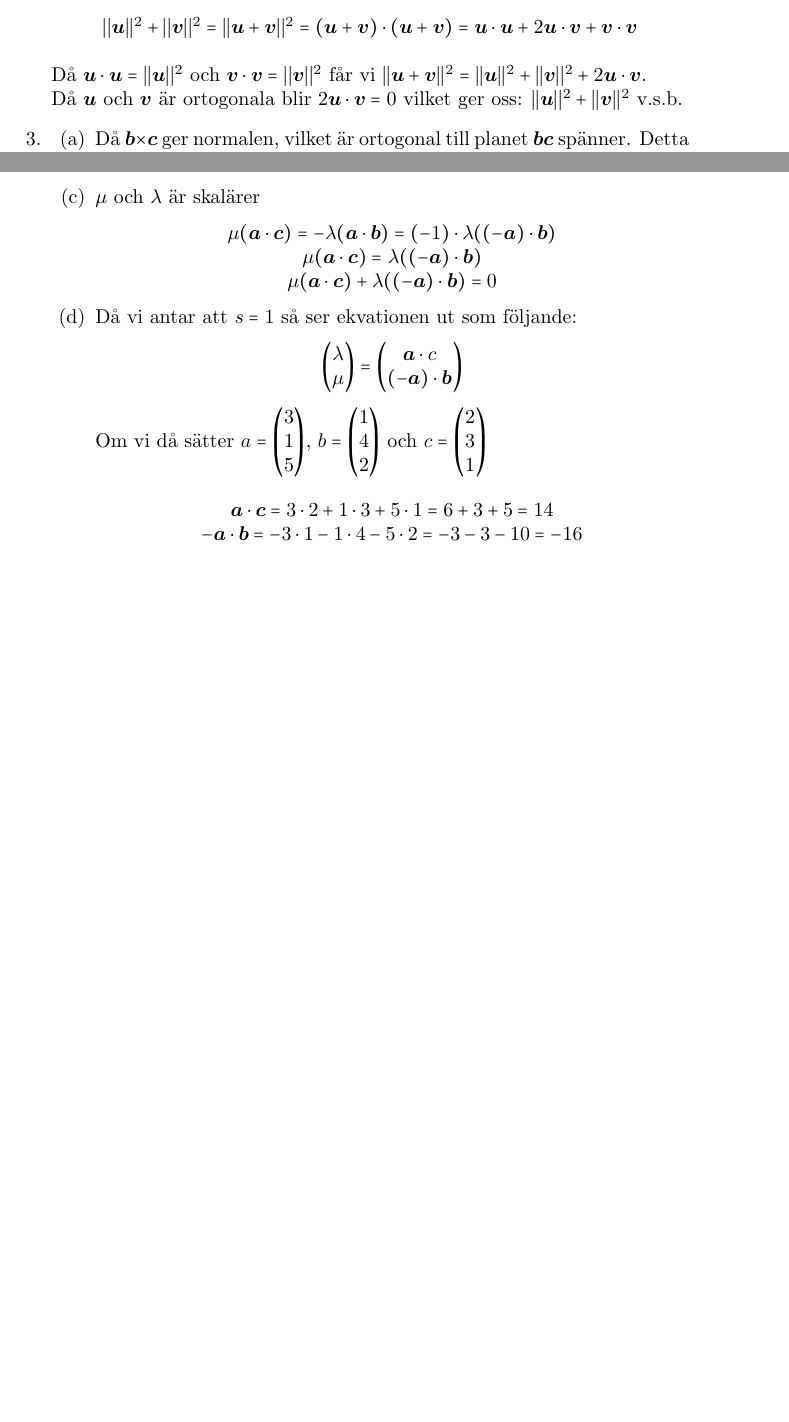
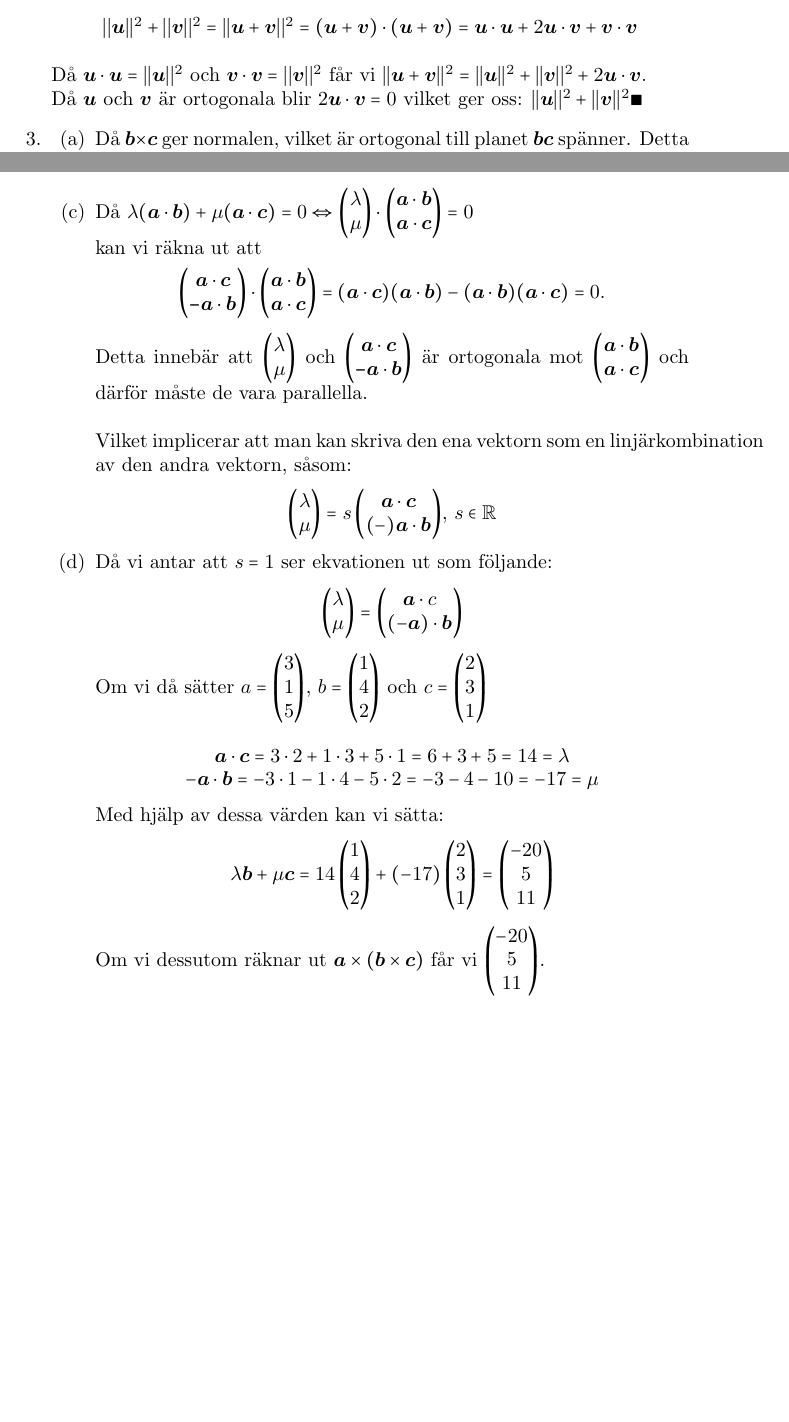
Before and after one commit to Krysset/Notes, a LaTeX document (TMV206/gruppovn/gruppovn1/gruppovn1.tex): two parts of pages 3 and 4 of 5, joined at a grey line, cut so that both start at the same text, the shorter picture padded with empty space. Compiled offline with pdfLaTeX.

Commit message:
Finished grupp ovn
Co-authored-by: Felix Bjerhem Aronsson <felix.b.aronsson@gmail.com>

```diff
--- a/TMV206/gruppovn/gruppovn1/gruppovn1.tex
+++ b/TMV206/gruppovn/gruppovn1/gruppovn1.tex
@@ -68,7 +68,7 @@
             $||\bm{u}||^{2}+||\bm{v}||^{2}=||\bm{u}+\bm{v}||^{2}=(\bm{u}+\bm{v})\cdot (\bm{u}+\bm{v}) = \bm{u}\cdot \bm{u} + 2\bm{u}\cdot \bm{v}+\bm{v}\cdot \bm{v}$\\
         \end{center}
         Då $\bm{u}\cdot \bm{u}=||\bm{u}||^{2}$ och $\bm{v}\cdot \bm{v}=||\bm{v}||^{2}$ får vi $||\bm{u}+\bm{v}||^{2}=||\bm{u}||^{2}+||\bm{v}||^{2}+2\bm{u}\cdot \bm{v}$.\\
-        Då $\bm{u}$ och $\bm{v}$ är ortogonala blir $2\bm{u}\cdot \bm{v} = 0$ vilket ger oss: $||\bm{u}||^{2}+||\bm{v}||^{2}$ v.s.b.
+        Då $\bm{u}$ och $\bm{v}$ är ortogonala blir $2\bm{u}\cdot \bm{v} = 0$ vilket ger oss: $||\bm{u}||^{2}+||\bm{v}||^{2} \blacksquare$
     \item
         \begin{enumerate}
             \item
@@ -93,23 +93,35 @@
                 innebär det att $\lambda\bm{b} + \mu\bm{c}$ är ortogonalt mot $\bm{a}$ och då blir $\lambda(\bm{a}\cdot\bm{b}) + \mu(\bm{a}\cdot\bm{c}) = 0$.
 
             \item
-                $\mu$ och $\lambda$ är skalärer
+                Då $\lambda (\bm{a}\cdot \bm{b})+\mu (\bm{a}\cdot \bm{c})=0 \Leftrightarrow \begin{pmatrix}\lambda\\\mu\end{pmatrix} \cdot \begin{pmatrix}\bm{a}\cdot \bm{b}\\ \bm{a} \cdot \bm{c} \end{pmatrix} = 0$\\
+                kan vi räkna ut att
                 \begin{center}
-                    $\mu (\bm{a}\cdot \bm{c}) = -\lambda (\bm{a}\cdot \bm{b}) = (-1)\cdot \lambda ((-\bm{a})\cdot \bm{b})$\\
-                    $\mu (\bm{a}\cdot \bm{c}) = \lambda ((-\bm{a})\cdot \bm{b})$\\
-                    $\mu (\bm{a}\cdot \bm{c}) + \lambda ((-\bm{a})\cdot\bm{b})=0$
+                    $\begin{pmatrix}\bm{a}\cdot \bm{c}\\ \bm{-a} \cdot \bm{b} \end{pmatrix}\cdot\begin{pmatrix}\bm{a}\cdot \bm{b}\\ \bm{a} \cdot \bm{c} \end{pmatrix} = (\bm{a}\cdot\bm{c})(\bm{a}\cdot\bm{b})-(\bm{a}\cdot\bm{b})(\bm{a}\cdot\bm{c})=0$.
+                \end{center}
+                Detta innebär att $\begin{pmatrix}\lambda\\\mu\end{pmatrix}$ och $\begin{pmatrix}\bm{a}\cdot \bm{c}\\ \bm{-a} \cdot \bm{b} \end{pmatrix}$ är ortogonala mot $\begin{pmatrix}\bm{a}\cdot \bm{b}\\ \bm{a} \cdot \bm{c} \end{pmatrix}$ och
+                därför måste de vara parallella.\\\\
+                Vilket implicerar att man kan skriva den ena vektorn som en linjärkombination av den andra vektorn, såsom:
+                \begin{center}
+                    $\begin{pmatrix}\lambda\\\mu\end{pmatrix}=s\begin{pmatrix}\bm{a}\cdot\bm{c}\\ (-)\bm{a}\cdot\bm{b}\end{pmatrix}$, $s \in \mathbb{R}$
                 \end{center}
             \item
-                Då vi antar att $s=1$ så ser ekvationen ut som följande:
+                Då vi antar att $s=1$ ser ekvationen ut som följande:
                 \begin{center}
                     $\begin{pmatrix}\lambda\\\mu\end{pmatrix}=\begin{pmatrix}\bm{a}\cdot c\\ (-\bm{a})\cdot \bm{b}\end{pmatrix}$
                 \end{center}
                 Om vi då sätter
                 $a=\begin{pmatrix}3\\1\\5\end{pmatrix}$, $b=\begin{pmatrix}1\\4\\2\end{pmatrix}$ och $c=\begin{pmatrix}2\\3\\1\end{pmatrix}$\\
                 \begin{center}
-                    $\bm{a}\cdot \bm{c} = 3\cdot 2 + 1\cdot 3 + 5\cdot 1 = 6 + 3 + 5 = 14$\\
-                    $-\bm{a}\cdot \bm{b} = -3\cdot 1 - 1\cdot 4 - 5\cdot 2 = -3 -3 -10 = -16$
+                    $\bm{a}\cdot \bm{c} = 3\cdot 2 + 1\cdot 3 + 5\cdot 1 = 6 + 3 + 5 = 14 = \lambda$\\
+                    $-\bm{a}\cdot \bm{b} = -3\cdot 1 - 1\cdot 4 - 5\cdot 2 = -3 -4 -10 = -17 = \mu$
                 \end{center}
+                Med hjälp av dessa värden kan vi sätta:
+                \begin{center}
+                    $\lambda \bm{b} + \mu \bm{c} =
+                    14\begin{pmatrix}1\\4\\2\end{pmatrix} + (-17)\begin{pmatrix}2\\3\\1\end{pmatrix} =
+                    \begin{pmatrix}-20\\5\\11\end{pmatrix}$
+                \end{center}
+                Om vi dessutom räknar ut $\bm{a}\times(\bm{b}\times\bm{c})$ får vi $\begin{pmatrix}-20\\5\\11\end{pmatrix}$.
         \end{enumerate}
 \end{enumerate}
 
```
Also changed, not shown: TMV206/gruppovn/gruppovn1/gruppovn1.pdf, 4 other files.
